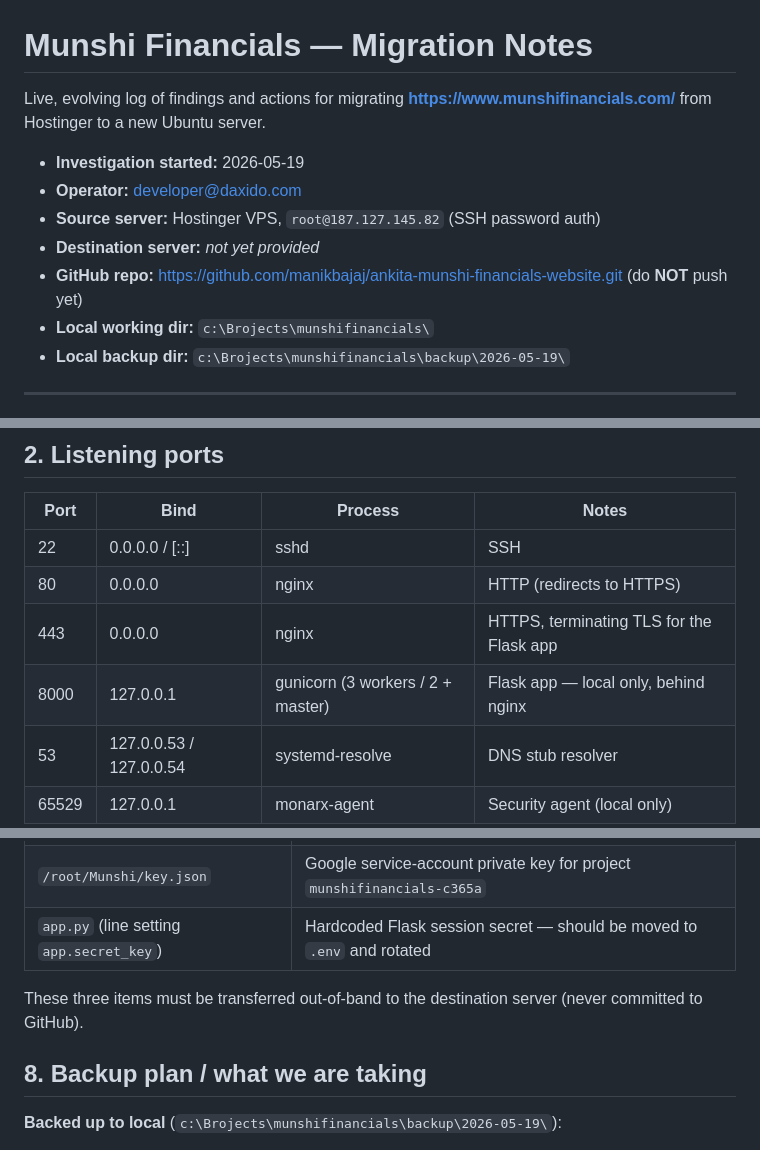
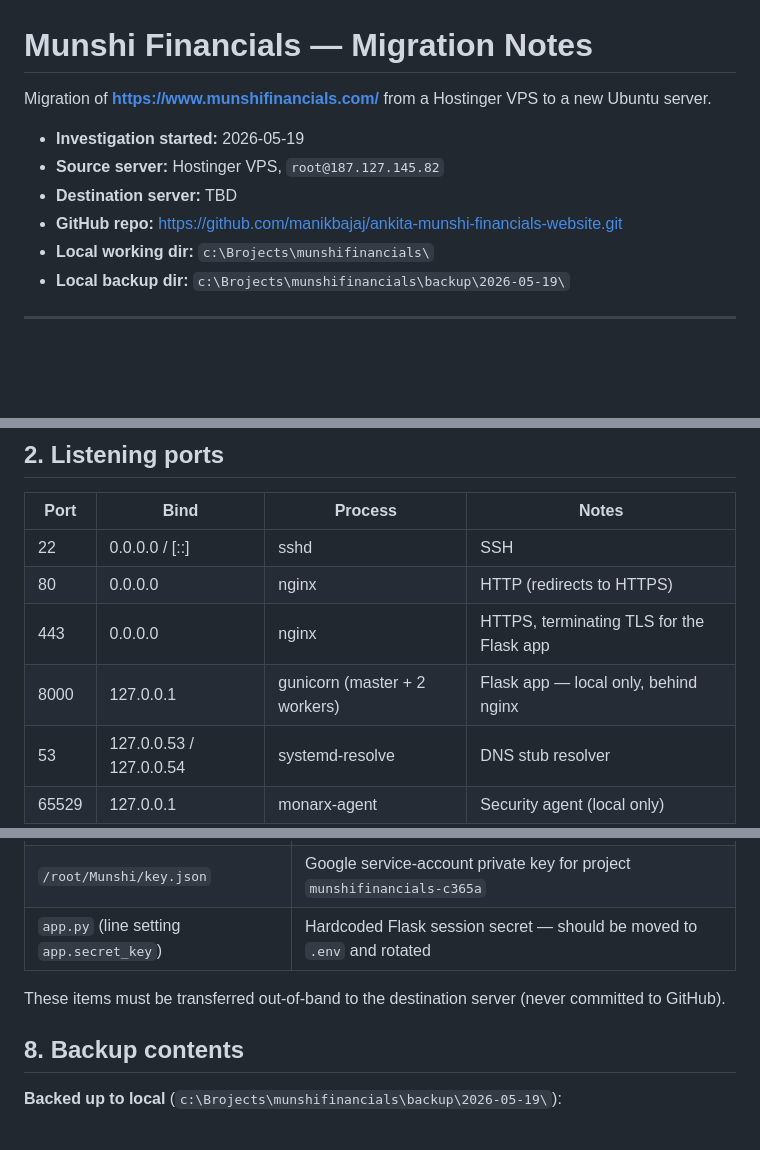
Before and after one commit to manikbajaj/ankita-munshi-financials-website, a Markdown page: MIGRATION_NOTES.md, 3 parts joined by grey strips. Rendered like a GitHub page; blank space fills up the shorter version.

```diff
--- a/MIGRATION_NOTES.md
+++ b/MIGRATION_NOTES.md
@@ -1,13 +1,11 @@
 # Munshi Financials — Migration Notes
 
-Live, evolving log of findings and actions for migrating
-**https://www.munshifinancials.com/** from Hostinger to a new Ubuntu server.
+Migration of **https://www.munshifinancials.com/** from a Hostinger VPS to a new Ubuntu server.
 
 - **Investigation started:** 2026-05-19
-- **Operator:** developer@daxido.com
-- **Source server:** Hostinger VPS, `root@187.127.145.82` (SSH password auth)
-- **Destination server:** *not yet provided*
-- **GitHub repo:** https://github.com/manikbajaj/ankita-munshi-financials-website.git (do **NOT** push yet)
+- **Source server:** Hostinger VPS, `root@187.127.145.82`
+- **Destination server:** TBD
+- **GitHub repo:** https://github.com/manikbajaj/ankita-munshi-financials-website.git
 - **Local working dir:** `c:\Brojects\munshifinancials\`
 - **Local backup dir:** `c:\Brojects\munshifinancials\backup\2026-05-19\`
 
@@ -31,7 +29,7 @@ Live, evolving log of findings and actions for migrating
 | 22 | 0.0.0.0 / [::] | sshd | SSH |
 | 80 | 0.0.0.0 | nginx | HTTP (redirects to HTTPS) |
 | 443 | 0.0.0.0 | nginx | HTTPS, terminating TLS for the Flask app |
-| 8000 | 127.0.0.1 | gunicorn (3 workers / 2 + master) | Flask app — local only, behind nginx |
+| 8000 | 127.0.0.1 | gunicorn (master + 2 workers) | Flask app — local only, behind nginx |
 | 53 | 127.0.0.53 / 127.0.0.54 | systemd-resolve | DNS stub resolver |
 | 65529 | 127.0.0.1 | monarx-agent | Security agent (local only) |
 
@@ -119,9 +117,9 @@ WantedBy=multi-user.target
 | `/root/Munshi/key.json` | Google service-account private key for project `munshifinancials-c365a` |
 | `app.py` (line setting `app.secret_key`) | Hardcoded Flask session secret — should be moved to `.env` and rotated |
 
-These three items must be transferred out-of-band to the destination server (never committed to GitHub).
+These items must be transferred out-of-band to the destination server (never committed to GitHub).
 
-## 8. Backup plan / what we are taking
+## 8. Backup contents
 
 **Backed up to local** (`c:\Brojects\munshifinancials\backup\2026-05-19\`):
 
```
Also changed, not shown: other parts of MIGRATION_NOTES.md (+37 -13 lines), README.md (added, +308 -0 lines).
